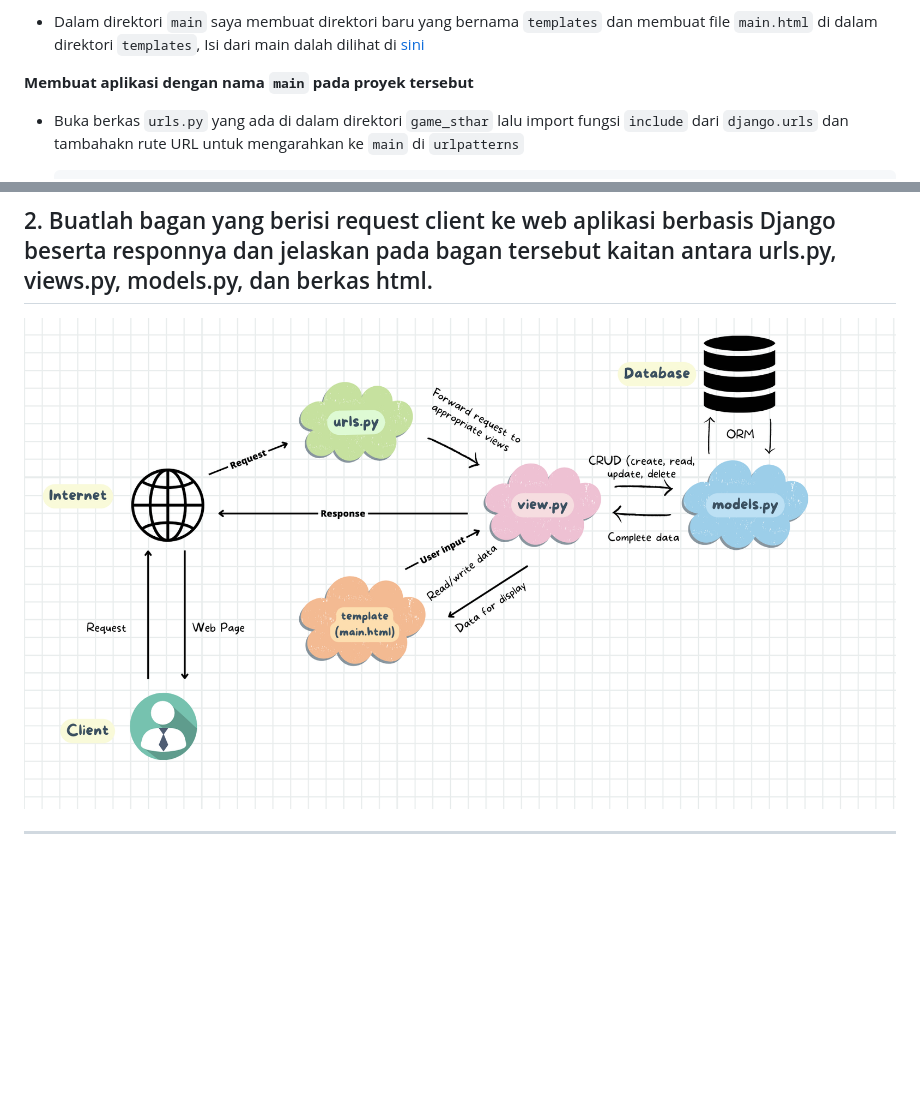
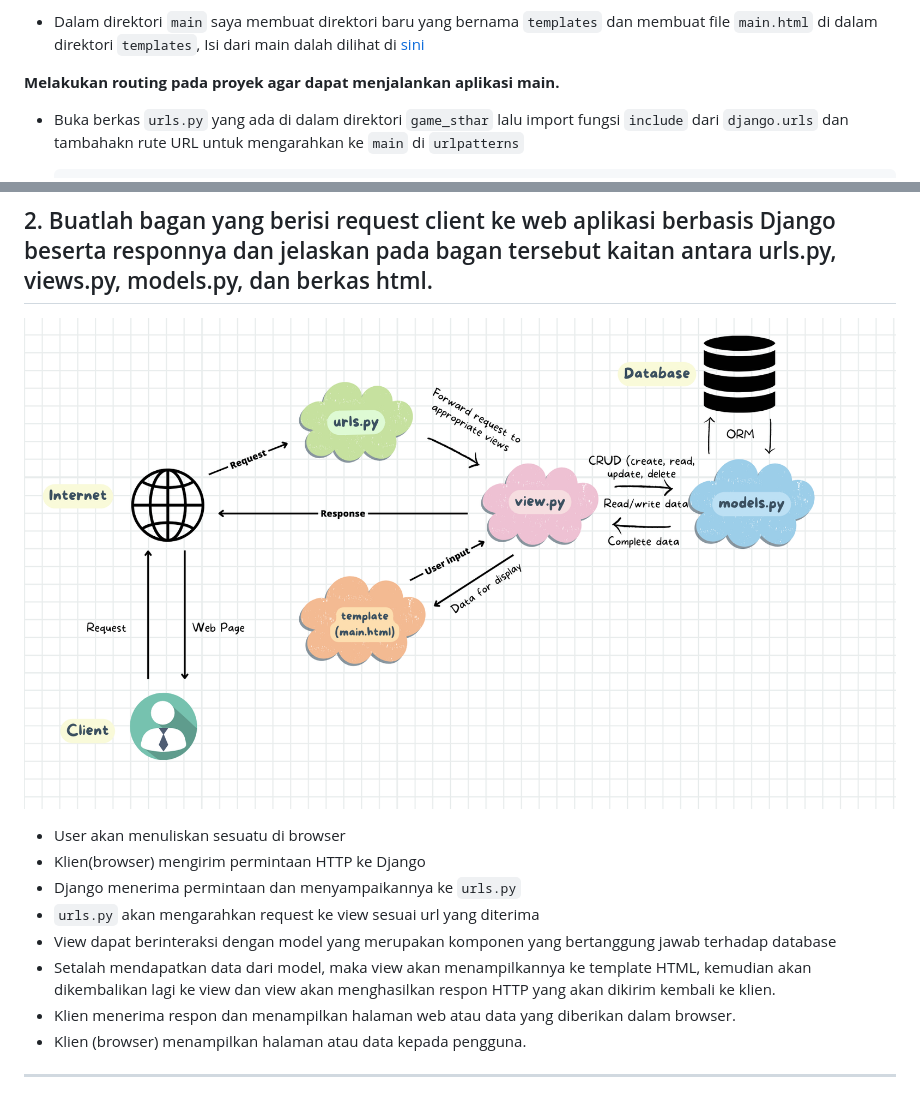
Before and after one commit to AtharAdista/Game-Sthar, a Markdown page: README.md, 2 parts joined by grey strips. Drawn GitHub-style; pictures changed too: Model.png (added), MyModelMVT.png (deleted); blank space fills up the shorter version.

Commit message:
memperbaharui gambar

```diff
--- a/README.md
+++ b/README.md
@@ -66,7 +66,7 @@ Saya menggunakan perintah tersebut, karena saya menjalankannya di windows.
 
 + Dalam direktori `main` saya membuat direktori baru yang bernama `templates` dan membuat file `main.html` di dalam direktori `templates`, Isi dari main dalah dilihat di [sini](https://github.com/AtharAdista/game-sthar/blob/main/main/templates/main.html)
 
-**Membuat aplikasi dengan nama `main` pada proyek tersebut**
+**Melakukan routing pada proyek agar dapat menjalankan aplikasi main.**
 
 + Buka berkas `urls.py` yang ada di dalam direktori `game_sthar` lalu import fungsi `include` dari `django.urls` dan tambahakn rute URL untuk mengarahkan ke `main` di `urlpatterns`
 
@@ -194,7 +194,22 @@ Saya menggunakan perintah tersebut, karena saya menjalankannya di windows.
 ---
 ## 2. Buatlah bagan yang berisi request client ke web aplikasi berbasis Django beserta responnya dan jelaskan pada bagan tersebut kaitan antara urls.py, views.py, models.py, dan berkas html.
 
-![MVT architecture](https://github.com/AtharAdista/game-sthar/blob/main/MyModelMVT.png)
+![MVT architecture](https://github.com/AtharAdista/game-sthar/blob/main/Model.png)
+
+ + User akan menuliskan sesuatu di browser
+ + Klien(browser) mengirim permintaan HTTP ke Django
+ + Django menerima permintaan dan menyampaikannya ke
+   `urls.py`
+ + `urls.py` akan mengarahkan request ke view sesuai
+    url yang diterima
+ + View dapat berinteraksi dengan model yang
+   merupakan komponen yang bertanggung jawab terhadap database
+ + Setalah mendapatkan data dari model, maka view
+   akan menampilkannya ke template HTML, kemudian akan dikembalikan lagi ke view dan view akan menghasilkan respon HTTP yang akan dikirim kembali ke klien.
+ + Klien menerima respon dan menampilkan halaman web
+   atau data yang diberikan dalam browser.
+ + Klien (browser) menampilkan halaman atau data
+   kepada pengguna.
 
 ---
 ## 3. Jelaskan mengapa kita menggunakan virtual environment? Apakah kita tetap dapat membuat aplikasi web berbasis Django tanpa menggunakan virtual environment?
```
